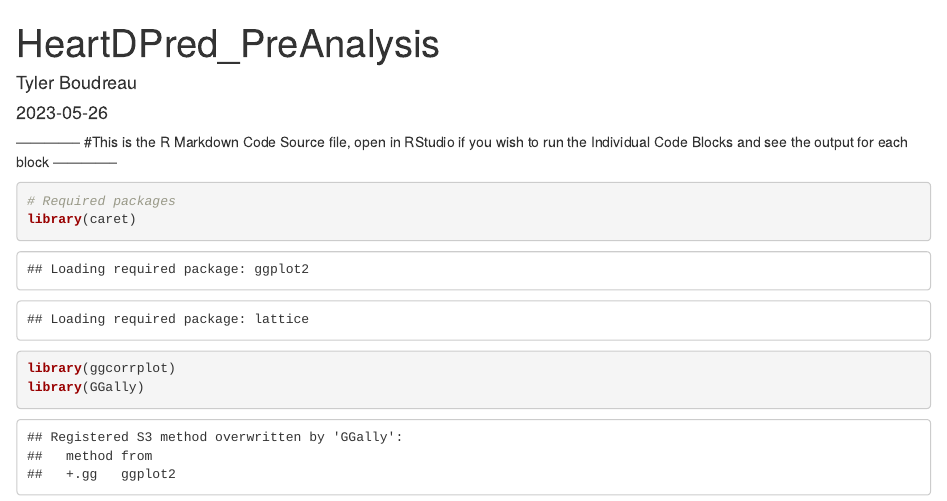
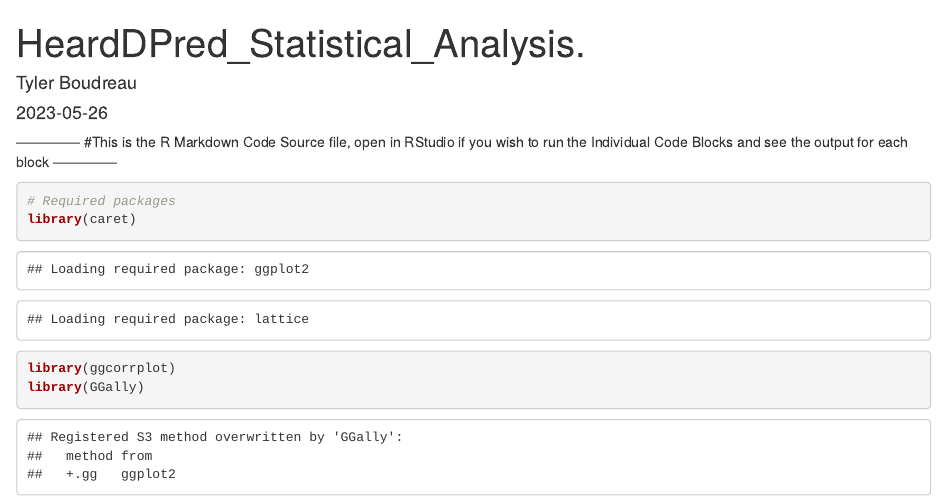
Before and after one commit to tylerb7722/HeartDiseaseClev_ExPred-Analysis, an R Markdown document (HeardDPred_Statistical_Analysis.Rmd): the page in a window 1100 px wide, from its top. Rendered offline with R 4.5, knitr and Pandoc, with nearby package versions; some code elsewhere in the file could not run offline.

Commit message:
Update and rename HeardDPredMKD_Statistical_Analysis.Rmd to HeardDPred_Statistical_Analysis.Rmd

```diff
--- a/HeardDPredMKD_Statistical_Analysis.Rmd
+++ b/HeardDPred_Statistical_Analysis.Rmd
@@ -1,7 +1,7 @@
 -------------- #This is the R Markdown Code Source file, open in RStudio if you wish to run the Individual Code Blocks and see the output for each block --------------
 
 ---
-title: "HeartDPred_PreAnalysis"
+title: "HeardDPred_Statistical_Analysis."
 author: "Tyler Boudreau"
 date: "`r Sys.Date()`"
 output: html_document
```
